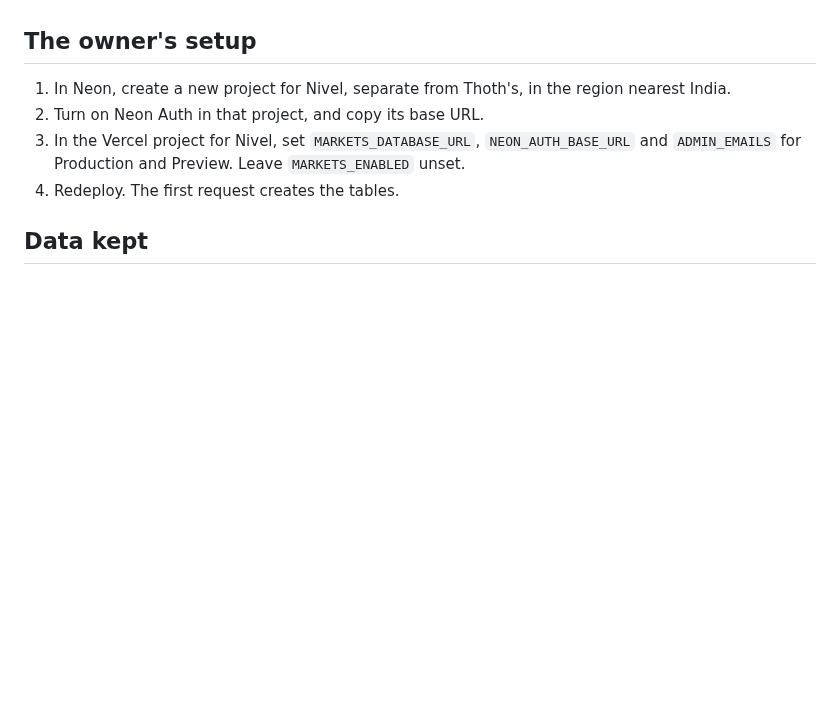
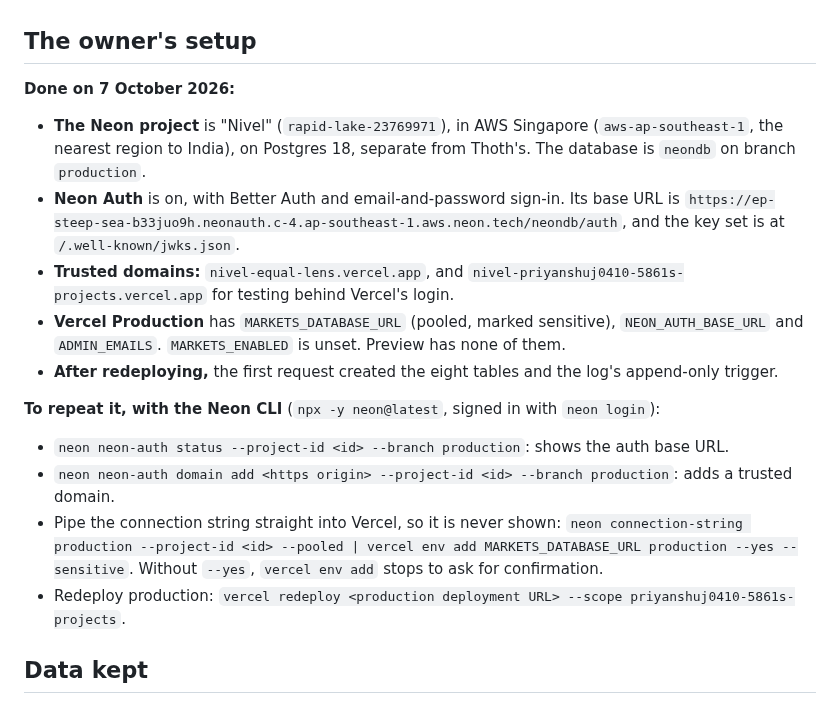
Before and after one commit to priyanshuj0410-code/parity-tracker, a Markdown page: knowledge/reference/markets-api.md, the part around one of its changes. Drawn GitHub-style; blank space fills up the shorter version.

Commit message:
[PARITY-44] Record Nivel's Neon project, Neon Auth and Vercel settings (#67)
Co-authored-by: Claude Opus 5.5 <noreply@anthropic.com>

```diff
--- a/knowledge/reference/markets-api.md
+++ b/knowledge/reference/markets-api.md
@@ -54,10 +54,18 @@ The backend for PARITY-44, built as [decision 0017](../decisions/0017-markets-ar
 **Without the database and auth settings,** reads return no markets and everything else returns `503`. The site is unaffected either way: its pages never call these functions.
 
 ## The owner's setup
-1. In Neon, create a new project for Nivel, separate from Thoth's, in the region nearest India.
-2. Turn on Neon Auth in that project, and copy its base URL.
-3. In the Vercel project for Nivel, set `MARKETS_DATABASE_URL`, `NEON_AUTH_BASE_URL` and `ADMIN_EMAILS` for Production and Preview. Leave `MARKETS_ENABLED` unset.
-4. Redeploy. The first request creates the tables.
+**Done on 7 October 2026:**
+- **The Neon project** is "Nivel" (`rapid-lake-23769971`), in AWS Singapore (`aws-ap-southeast-1`, the nearest region to India), on Postgres 18, separate from Thoth's. The database is `neondb` on branch `production`.
+- **Neon Auth** is on, with Better Auth and email-and-password sign-in. Its base URL is `https://ep-steep-sea-b33juo9h.neonauth.c-4.ap-southeast-1.aws.neon.tech/neondb/auth`, and the key set is at `/.well-known/jwks.json`.
+- **Trusted domains:** `nivel-equal-lens.vercel.app`, and `nivel-priyanshuj0410-5861s-projects.vercel.app` for testing behind Vercel's login.
+- **Vercel Production** has `MARKETS_DATABASE_URL` (pooled, marked sensitive), `NEON_AUTH_BASE_URL` and `ADMIN_EMAILS`. `MARKETS_ENABLED` is unset. Preview has none of them.
+- **After redeploying,** the first request created the eight tables and the log's append-only trigger.
+
+**To repeat it, with the Neon CLI** (`npx -y neon@latest`, signed in with `neon login`):
+- `neon neon-auth status --project-id <id> --branch production`: shows the auth base URL.
+- `neon neon-auth domain add <https origin> --project-id <id> --branch production`: adds a trusted domain.
+- Pipe the connection string straight into Vercel, so it is never shown: `neon connection-string production --project-id <id> --pooled | vercel env add MARKETS_DATABASE_URL production --yes --sensitive`. Without `--yes`, `vercel env add` stops to ask for confirmation.
+- Redeploy production: `vercel redeploy <production deployment URL> --scope priyanshuj0410-5861s-projects`.
 
 ## Data kept
 - **Adult record (`players`):** user id and year of birth, for adults only.
```
Also changed, not shown: other parts of knowledge/reference/markets-api.md (+1 -1 lines).
